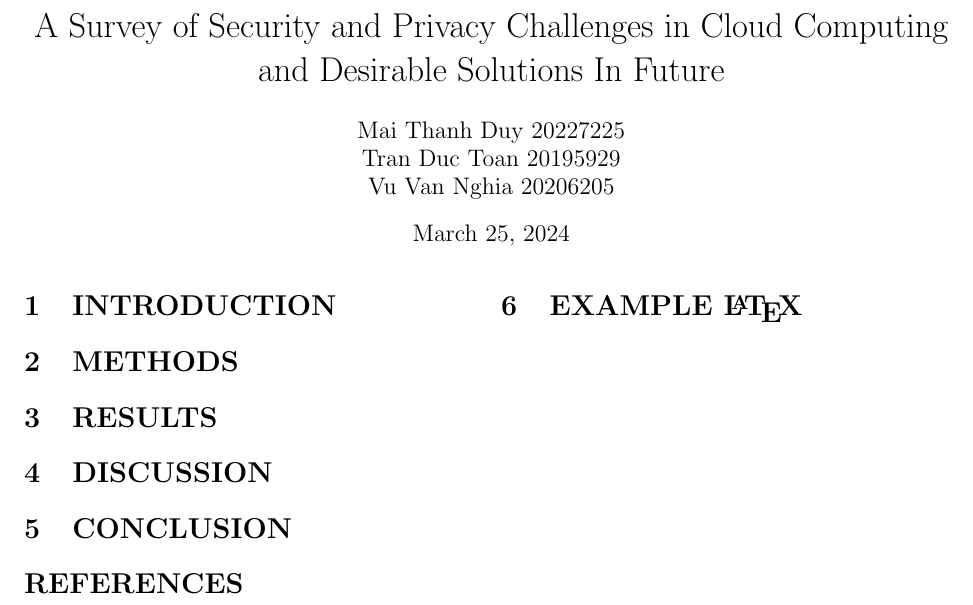
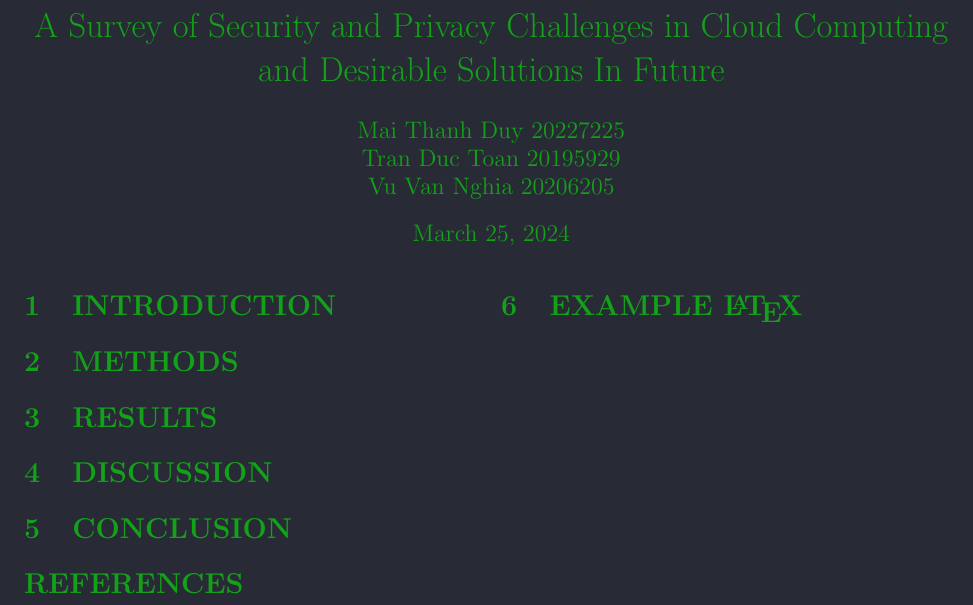
Before and after one commit to vvn20206205/Tech, a LaTeX document (contents/Tuan6/TWP-report/main.tex): part of the page, cut so that both start at the same text. Compiled offline with pdfLaTeX.

Commit message:
update README.md, Tech.code-workspace, main.pdf and main.tex

```diff
--- a/contents/Tuan6/TWP-report/main.tex
+++ b/contents/Tuan6/TWP-report/main.tex
@@ -15,8 +15,10 @@
 %
 % Dùng để sử dụng màu
 \usepackage{xcolor}
-% \pagecolor[RGB]{40, 42, 54} % Đặt màu nền
-% \color[RGB]{18, 161, 24} % Đặt màu chữ
+%%%%%%%%%%%%%%%%%%%%%%%%%%%%%%%%%%%%%%%%%%%%%%%%%%%%%%%
+\pagecolor[RGB]{40, 42, 54} % Đặt màu nền
+\color[RGB]{18, 161, 24} % Đặt màu chữ
+%%%%%%%%%%%%%%%%%%%%%%%%%%%%%%%%%%%%%%%%%%%%%%%%%%%%%%%
 %
 \usepackage{fancyhdr}
 
```
Also changed, not shown: README.md, contents/Tuan6/TWP-report/main.pdf.
